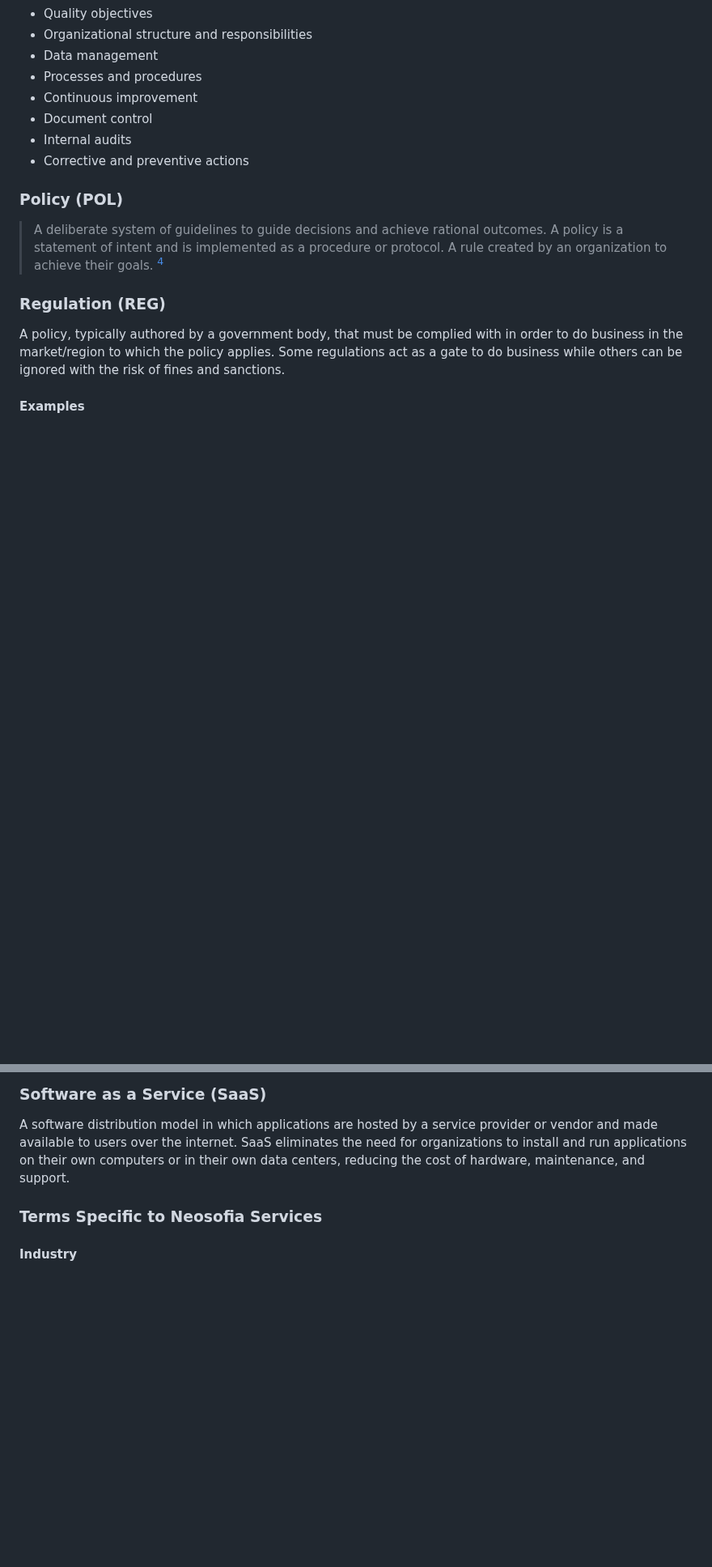
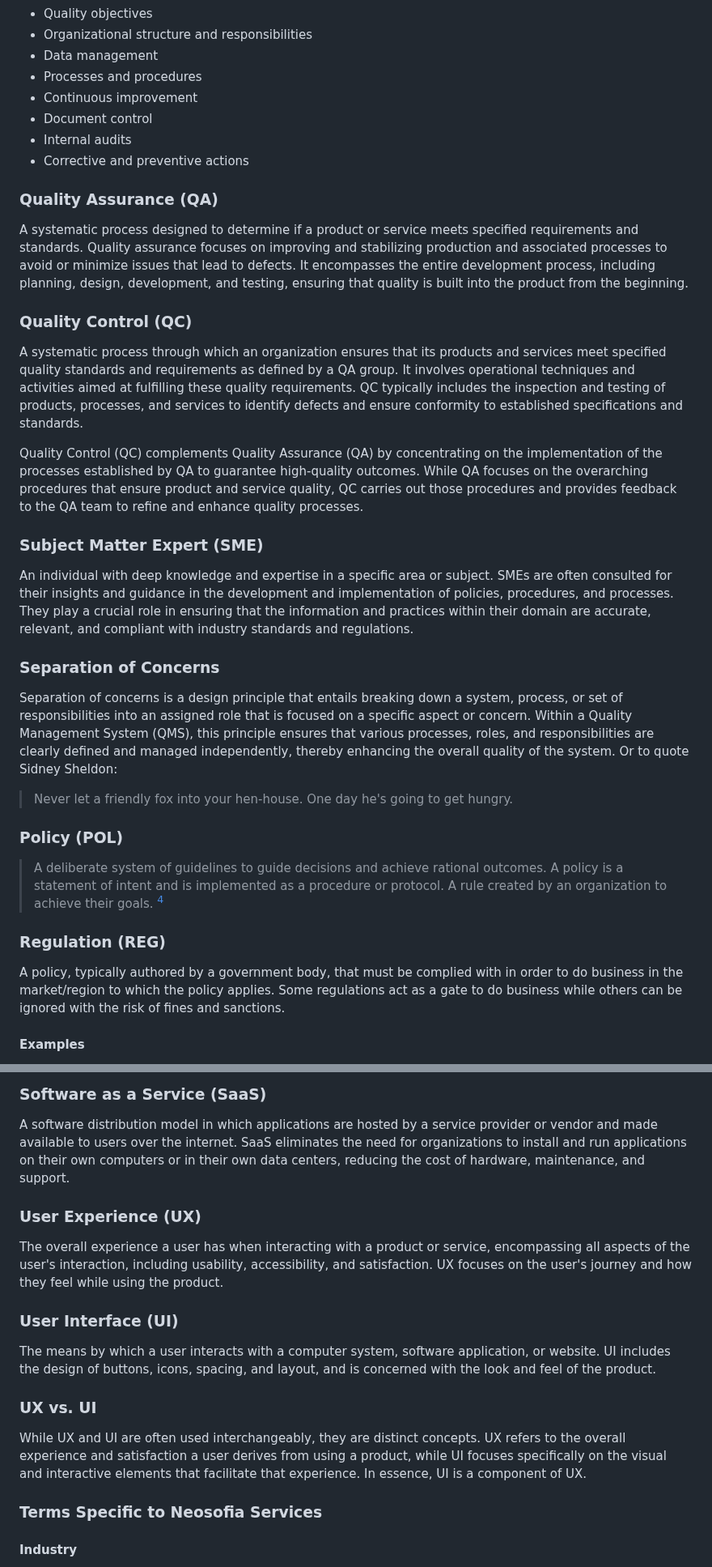
Before and after one commit to Neosofia/corporate, a Markdown page: website/qms/glossary.md, 2 parts joined by grey strips. Shown at 81% size. GitHub-like rendering; blank space fills up the shorter version.

```diff
--- a/website/qms/glossary.md
+++ b/website/qms/glossary.md
@@ -81,6 +81,27 @@ Neosofia may also use the acronym PIE-ME (Plan, rapid Implementation, Experiment
 * Document control
 * Internal audits
 * Corrective and preventive actions
+
+### Quality Assurance (QA)
+
+A systematic process designed to determine if a product or service meets specified requirements and standards. Quality assurance focuses on improving and stabilizing production and associated processes to avoid or minimize issues that lead to defects. It encompasses the entire development process, including planning, design, development, and testing, ensuring that quality is built into the product from the beginning.
+
+### Quality Control (QC)
+
+A systematic process through which an organization ensures that its products and services meet specified quality standards and requirements as defined by a QA group. It involves operational techniques and activities aimed at fulfilling these quality requirements. QC typically includes the inspection and testing of products, processes, and services to identify defects and ensure conformity to established specifications and standards.
+
+Quality Control (QC) complements Quality Assurance (QA) by concentrating on the implementation of the processes established by QA to guarantee high-quality outcomes. While QA focuses on the overarching procedures that ensure product and service quality, QC carries out those procedures and provides feedback to the QA team to refine and enhance quality processes.
+
+### Subject Matter Expert (SME)
+
+An individual with deep knowledge and expertise in a specific area or subject. SMEs are often consulted for their insights and guidance in the development and implementation of policies, procedures, and processes. They play a crucial role in ensuring that the information and practices within their domain are accurate, relevant, and compliant with industry standards and regulations.
+
+### Separation of Concerns
+
+Separation of concerns is a design principle that entails breaking down a system, process, or set of responsibilities into an assigned role that is focused on a specific aspect or concern. Within a Quality Management System (QMS), this principle ensures that various processes, roles, and responsibilities are clearly defined and managed independently, thereby enhancing the overall quality of the system. Or to quote Sidney Sheldon:
+
+> Never let a friendly fox into your hen-house. One day he's going to get hungry.
+
 
 ### Policy (POL)
 
@@ -185,6 +206,18 @@ This section of the glossary is for terms used in the context of providing clien
 ### Software as a Service (SaaS)
 
 A software distribution model in which applications are hosted by a service provider or vendor and made available to users over the internet. SaaS eliminates the need for organizations to install and run applications on their own computers or in their own data centers, reducing the cost of hardware, maintenance, and support.
+
+### User Experience (UX)
+
+The overall experience a user has when interacting with a product or service, encompassing all aspects of the user's interaction, including usability, accessibility, and satisfaction. UX focuses on the user's journey and how they feel while using the product.
+
+### User Interface (UI)
+
+The means by which a user interacts with a computer system, software application, or website. UI includes the design of buttons, icons, spacing, and layout, and is concerned with the look and feel of the product.
+
+### UX vs. UI
+
+While UX and UI are often used interchangeably, they are distinct concepts. UX refers to the overall experience and satisfaction a user derives from using a product, while UI focuses specifically on the visual and interactive elements that facilitate that experience. In essence, UI is a component of UX.
 
 
 ### Terms Specific to Neosofia Services
```
Also changed, not shown: website/blog/1100_gdp.md (added, +140 -0 lines).
